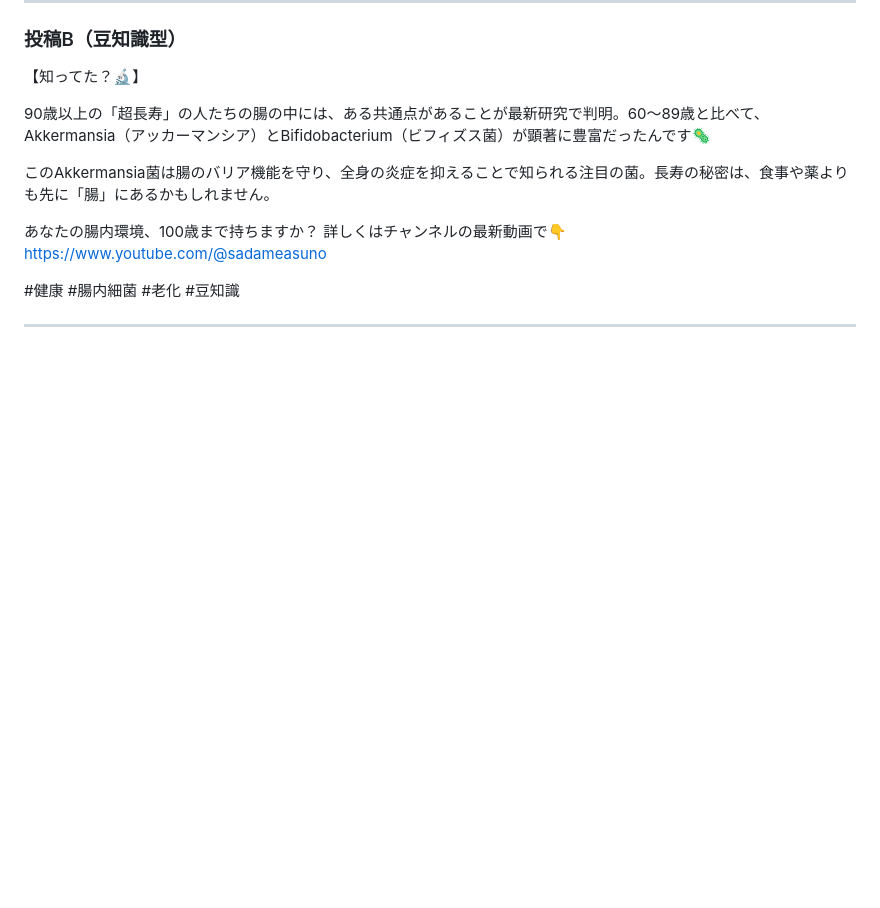
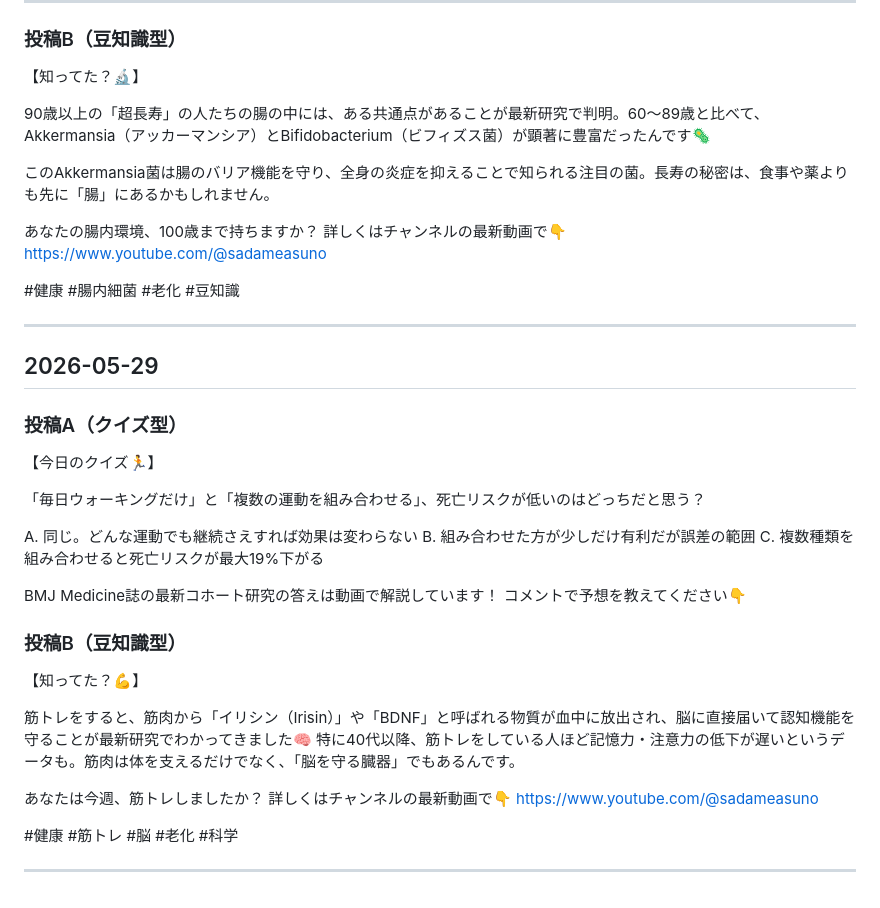
Before and after one commit to tera-aa/youichi, a Markdown page: pipeline/community_posts.md, the part around the change. Rendered like a GitHub page; blank space fills up the shorter version.

Commit message:
[コミュニティ部] 投稿テキストを生成 2026-05-29

```diff
--- a/pipeline/community_posts.md
+++ b/pipeline/community_posts.md
@@ -100,3 +100,32 @@ https://www.youtube.com/@sadameasuno
 #健康 #腸内細菌 #老化 #豆知識
 
 ---
+
+## 2026-05-29
+
+### 投稿A（クイズ型）
+
+【今日のクイズ🏃】
+
+「毎日ウォーキングだけ」と「複数の運動を組み合わせる」、死亡リスクが低いのはどっちだと思う？
+
+A. 同じ。どんな運動でも継続さえすれば効果は変わらない
+B. 組み合わせた方が少しだけ有利だが誤差の範囲
+C. 複数種類を組み合わせると死亡リスクが最大19%下がる
+
+BMJ Medicine誌の最新コホート研究の答えは動画で解説しています！
+コメントで予想を教えてください👇
+
+### 投稿B（豆知識型）
+
+【知ってた？💪】
+
+筋トレをすると、筋肉から「イリシン（Irisin）」や「BDNF」と呼ばれる物質が血中に放出され、脳に直接届いて認知機能を守ることが最新研究でわかってきました🧠 特に40代以降、筋トレをしている人ほど記憶力・注意力の低下が遅いというデータも。筋肉は体を支えるだけでなく、「脳を守る臓器」でもあるんです。
+
+あなたは今週、筋トレしましたか？
+詳しくはチャンネルの最新動画で👇
+https://www.youtube.com/@sadameasuno
+
+#健康 #筋トレ #脳 #老化 #科学
+
+---
```
